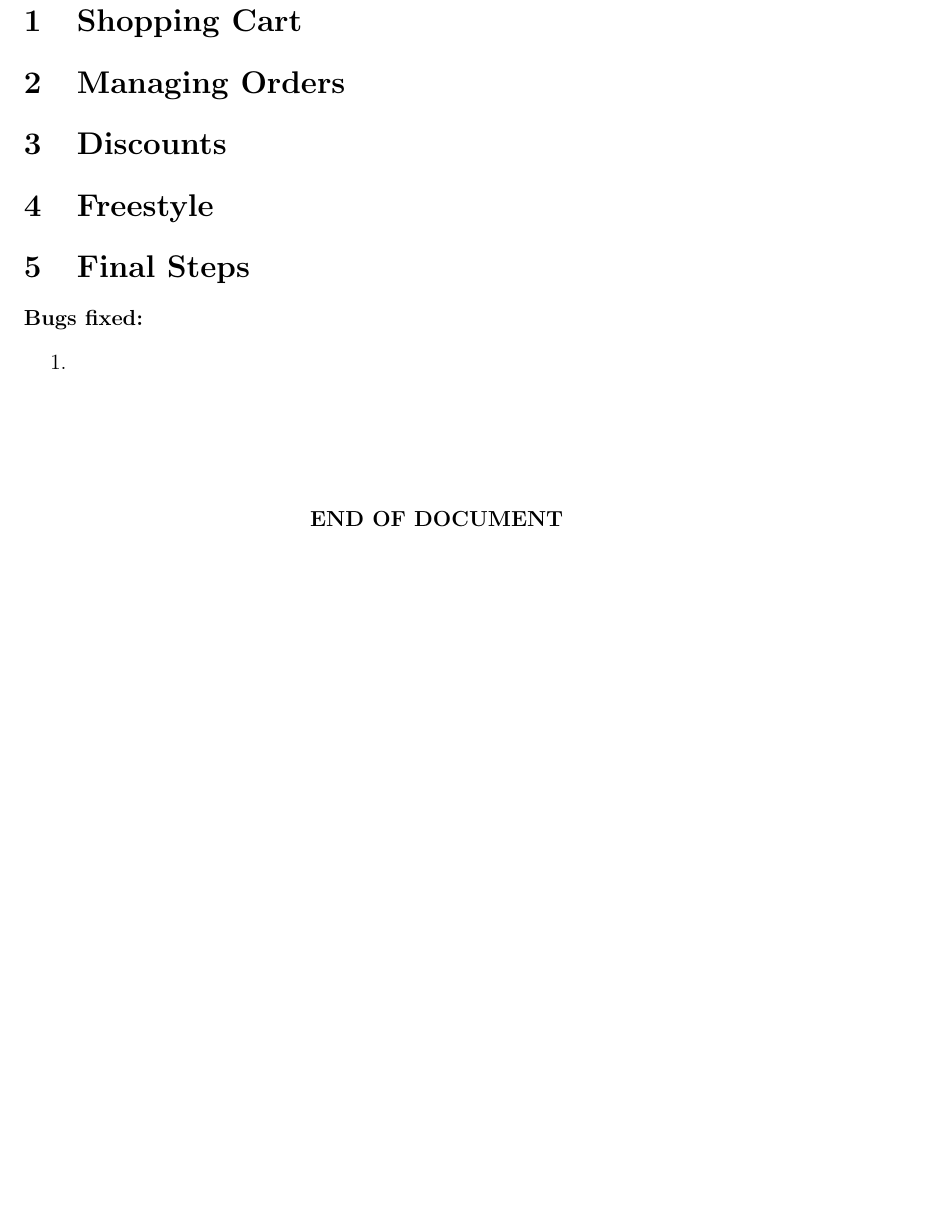
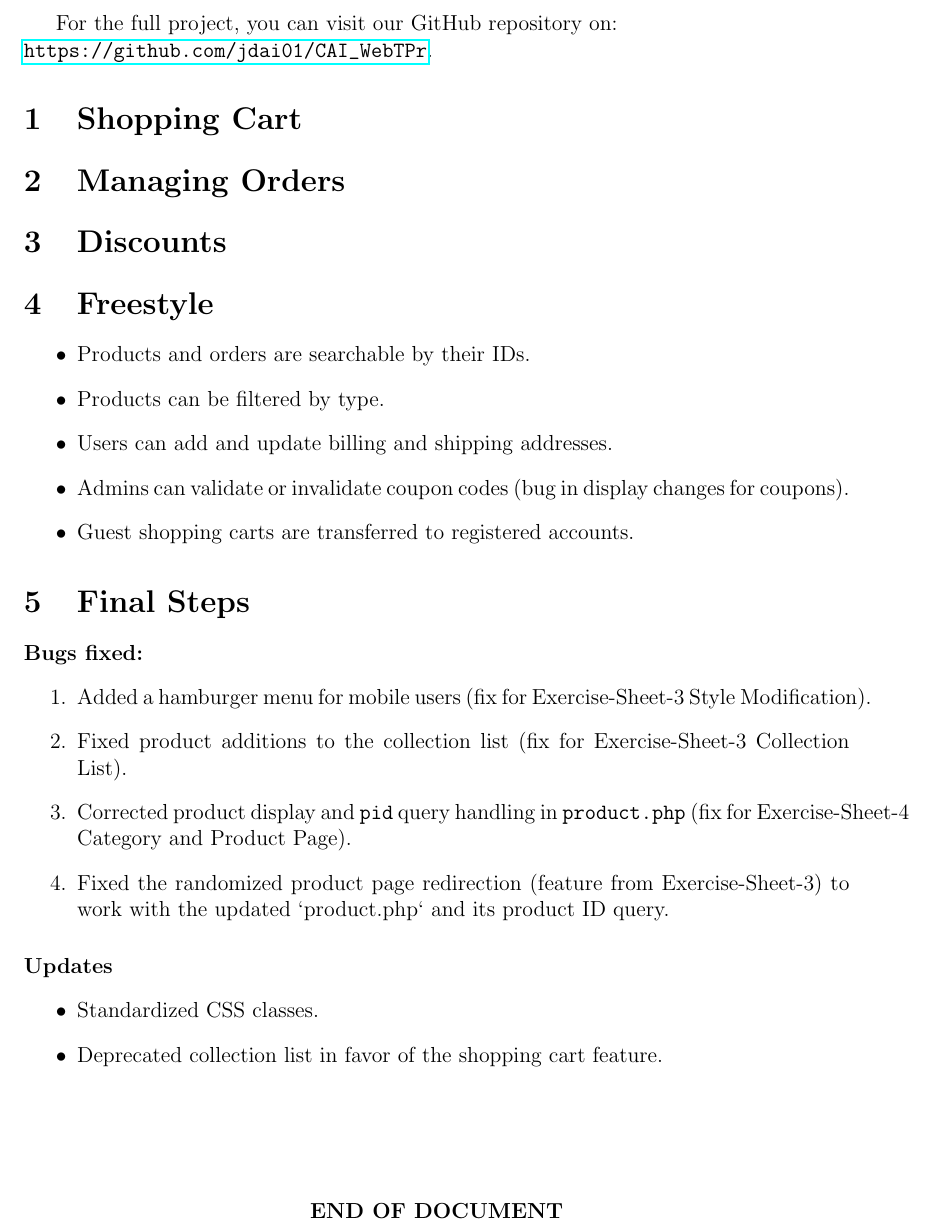
Before and after one commit to duckswims/pokemon-webshop, a LaTeX problem sheet (Exercise-Sheet-5/LaTeX/Exercise5.tex, which reads Exercise-Sheet-5/LaTeX/Tasks/4.tex, Exercise-Sheet-5/LaTeX/Tasks/5.tex): part of page 2 of 2, cut at the place of the change, the shorter picture padded with empty space. Compiled offline with pdfLaTeX.

Commit message:
task: content updated

```diff
--- a/Exercise-Sheet-5/LaTeX/Exercise5.tex
+++ b/Exercise-Sheet-5/LaTeX/Exercise5.tex
@@ -4,7 +4,7 @@
 \usepackage[utf8]{inputenc} % Encoding
 \usepackage{amsmath} % For mathematical formulas
 \usepackage{graphicx} % For including images
-\usepackage{hyperref} % For hyperlinks
+\usepackage[linkcolor=blue, urlcolor=cyan]{hyperref} % For hyperlinks
 \usepackage{titling} % For custom title
 \usepackage{pdflscape} % For landscape pages
 \usepackage{tabularx} % For flexible column widths
@@ -34,6 +34,11 @@
 \tableofcontents % Create table of contents
 \newpage
 
+For the full project, you can visit our GitHub repository on: \newline
+\url{https://github.com/jdai01/CAI_WebTPr}.
+
+
+
 \input{Tasks/1}
 \input{Tasks/2}
 \input{Tasks/3}
--- a/Exercise-Sheet-5/LaTeX/Tasks/4.tex
+++ b/Exercise-Sheet-5/LaTeX/Tasks/4.tex
@@ -1 +1,9 @@
 \section{Freestyle}
+
+\begin{itemize}
+    \item Products and orders are searchable by their IDs.
+    \item Products can be filtered by type.
+    \item Users can add and update billing and shipping addresses.
+    \item Admins can validate or invalidate coupon codes (bug in display changes for coupons).
+    \item Guest shopping carts are transferred to registered accounts.
+\end{itemize}
--- a/Exercise-Sheet-5/LaTeX/Tasks/5.tex
+++ b/Exercise-Sheet-5/LaTeX/Tasks/5.tex
@@ -2,5 +2,14 @@
 
 \paragraph{Bugs fixed:}
 \begin{enumerate}
-    \item
+    \item Added a hamburger menu for mobile users (fix for Exercise-Sheet-3 Style Modification).
+    \item Fixed product additions to the collection list (fix for Exercise-Sheet-3 Collection List).
+    \item Corrected product display and \texttt{pid} query handling in \texttt{product.php} (fix for Exercise-Sheet-4 Category and Product Page).
+    \item Fixed the randomized product page redirection (feature from Exercise-Sheet-3) to work with the updated `product.php` and its product ID query.
 \end{enumerate}
+
+\paragraph{Updates}
+\begin{itemize}
+    \item Standardized CSS classes.
+    \item Deprecated collection list in favor of the shopping cart feature.
+\end{itemize}
```
Also changed, not shown: Exercise-Sheet-5/LaTeX/Exercise5.pdf.
